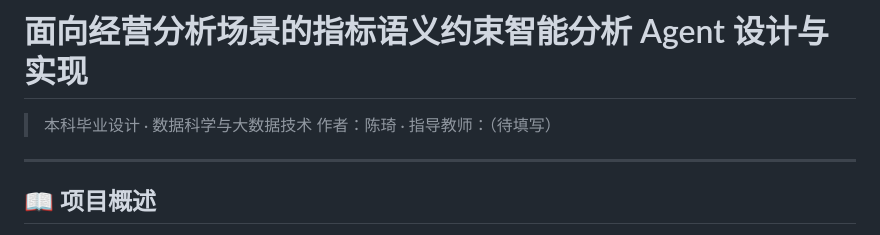
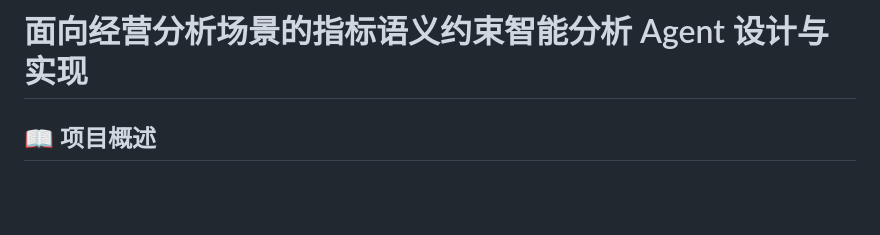
Before and after one commit to 123chenqi98/semantic-bi-agent, a Markdown page: README.md, the part around the change. Drawn GitHub-style; blank space fills up the shorter version.

Commit message:
修改README.md

```diff
--- a/README.md
+++ b/README.md
@@ -1,9 +1,4 @@
 # 面向经营分析场景的指标语义约束智能分析 Agent 设计与实现
-
-> 本科毕业设计 · 数据科学与大数据技术
-> 作者：陈琦 · 指导教师：（待填写）
-
----
 
 ## 📖 项目概述
 
```
